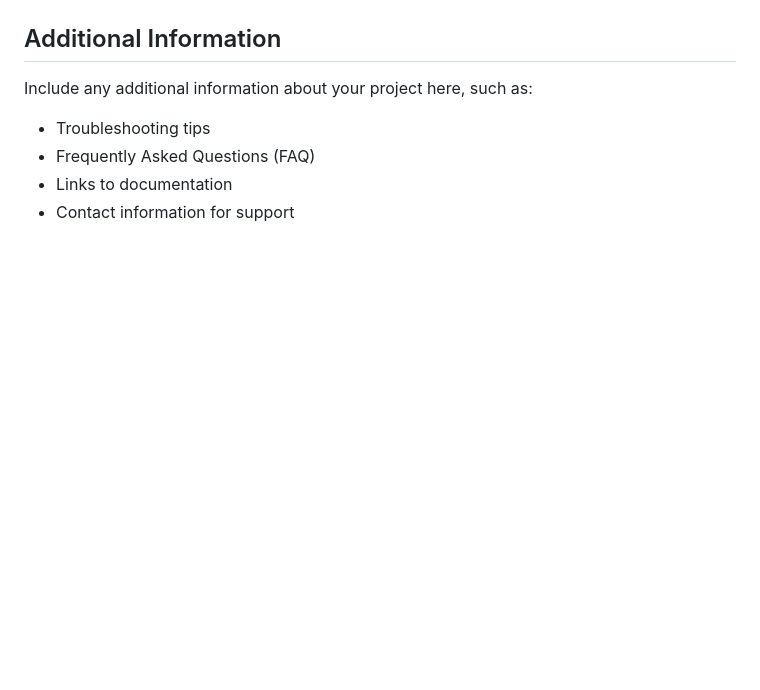
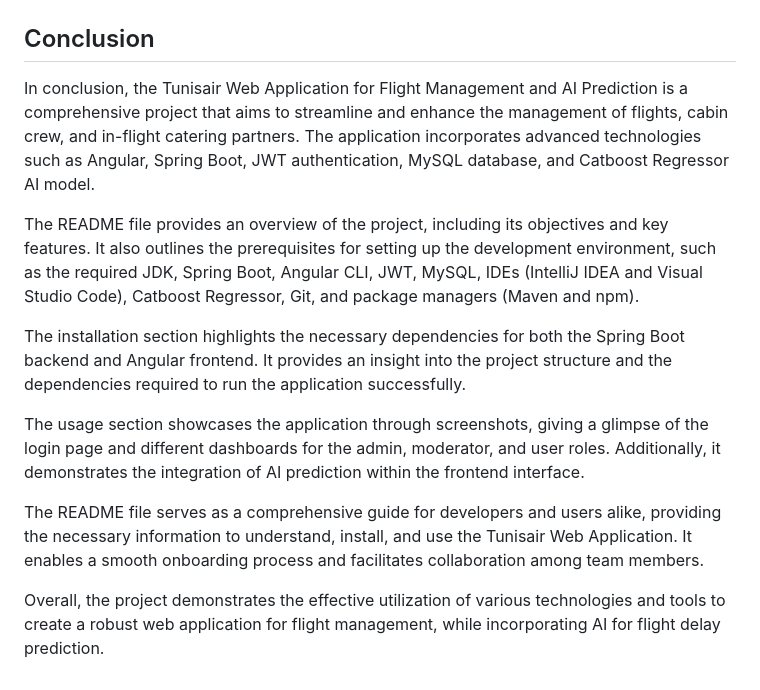
Before and after one commit to SBJ2000/Tunisair-Web-Application--Flight-Management-and-AI-Prediction, a Markdown page: README.md, the part around the change. Drawn GitHub-style; blank space fills up the shorter version.

```diff
--- a/README.md
+++ b/README.md
@@ -76,11 +76,15 @@ Inside the User Dashboard :
 For the AI Production it is integrated with the front End Interface just like this :
 ![IA Predection Page](https://github.com/SBJ2000/Tunisair-Web-Application--Flight-Management-and-AI-Prediction/blob/main/Images/IAPrediction.png)
 
-## Additional Information
+## Conclusion
+In conclusion, the Tunisair Web Application for Flight Management and AI Prediction is a comprehensive project that aims to streamline and enhance the management of flights, cabin crew, and in-flight catering partners. The application incorporates advanced technologies such as Angular, Spring Boot, JWT authentication, MySQL database, and Catboost Regressor AI model.
 
-Include any additional information about your project here, such as:
+The README file provides an overview of the project, including its objectives and key features. It also outlines the prerequisites for setting up the development environment, such as the required JDK, Spring Boot, Angular CLI, JWT, MySQL, IDEs (IntelliJ IDEA and Visual Studio Code), Catboost Regressor, Git, and package managers (Maven and npm).
 
-- Troubleshooting tips
-- Frequently Asked Questions (FAQ)
-- Links to documentation
-- Contact information for support
+The installation section highlights the necessary dependencies for both the Spring Boot backend and Angular frontend. It provides an insight into the project structure and the dependencies required to run the application successfully.
+
+The usage section showcases the application through screenshots, giving a glimpse of the login page and different dashboards for the admin, moderator, and user roles. Additionally, it demonstrates the integration of AI prediction within the frontend interface.
+
+The README file serves as a comprehensive guide for developers and users alike, providing the necessary information to understand, install, and use the Tunisair Web Application. It enables a smooth onboarding process and facilitates collaboration among team members.
+
+Overall, the project demonstrates the effective utilization of various technologies and tools to create a robust web application for flight management, while incorporating AI for flight delay prediction.
```
